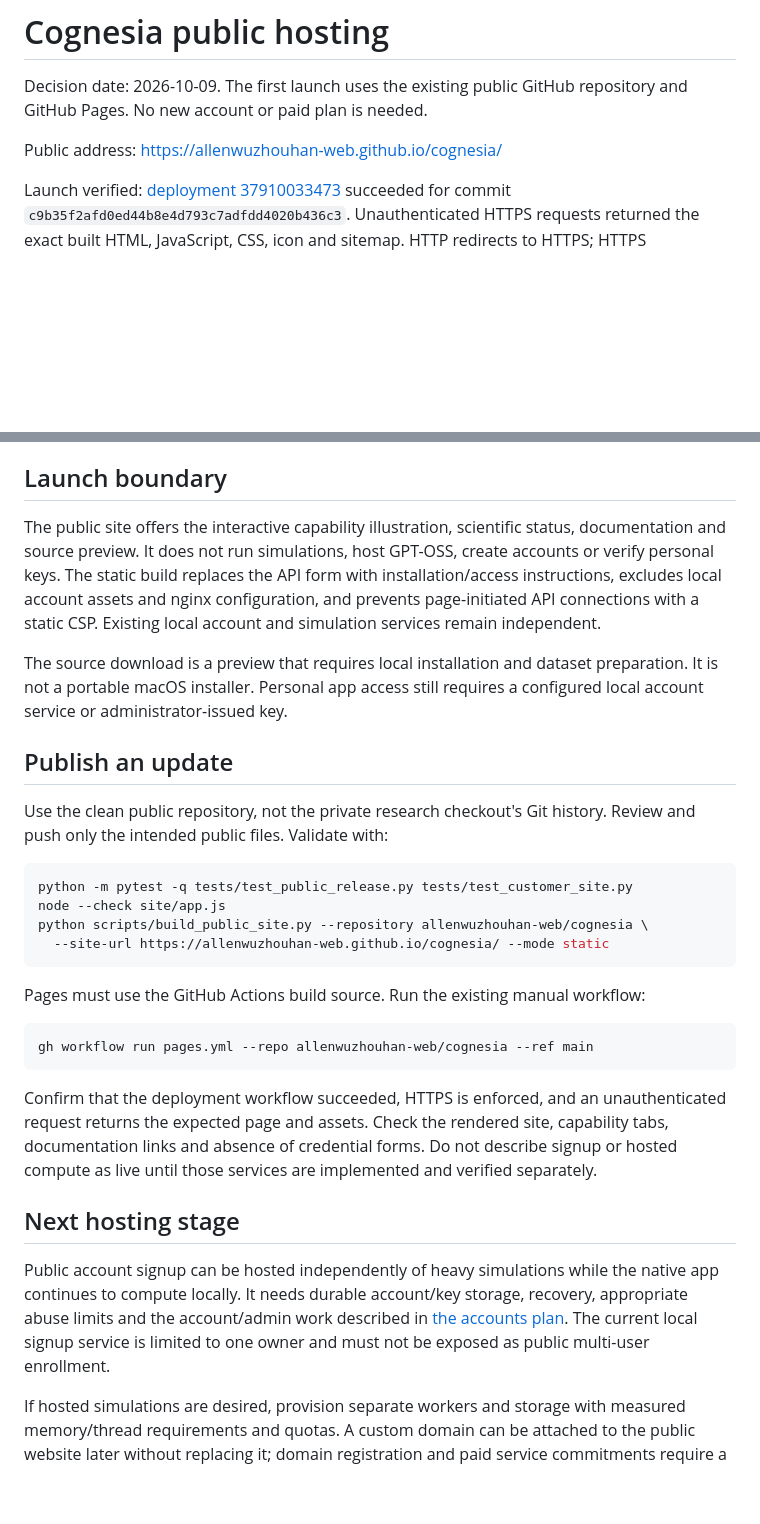
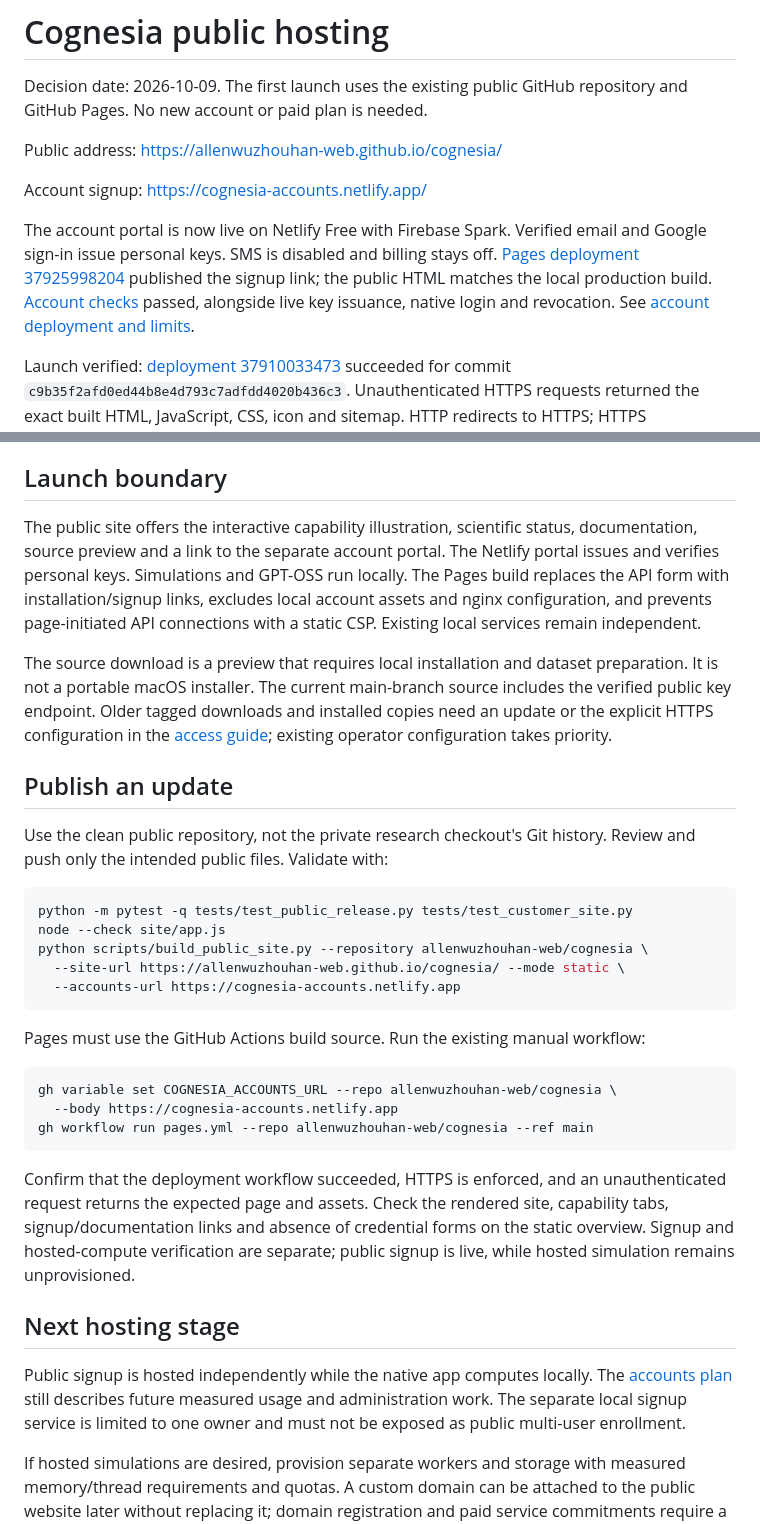
Before and after one commit to allenwuzhouhan-web/cognesia, a Markdown page: docs/public-hosting.md, 2 parts joined by grey strips. Rendered like a GitHub page; blank space fills up the shorter version.

Commit message:
Document verified signup and Pages publication

````diff
--- a/docs/public-hosting.md
+++ b/docs/public-hosting.md
@@ -4,6 +4,16 @@ Decision date: 2026-10-09. The first launch uses the existing public GitHub
 repository and GitHub Pages. No new account or paid plan is needed.
 
 Public address: https://allenwuzhouhan-web.github.io/cognesia/
+
+Account signup: https://cognesia-accounts.netlify.app/
+
+The account portal is now live on Netlify Free with Firebase Spark. Verified
+email and Google sign-in issue personal keys. SMS is disabled and billing stays
+off. [Pages deployment 37925998204](https://github.com/allenwuzhouhan-web/cognesia/actions/runs/37925998204)
+published the signup link; the public HTML matches the local production build.
+[Account checks](https://github.com/allenwuzhouhan-web/cognesia/actions/runs/37925940904)
+passed, alongside live key issuance, native login and revocation.
+See [account deployment and limits](../services/accounts/README.md).
 
 Launch verified: [deployment 37910033473](https://github.com/allenwuzhouhan-web/cognesia/actions/runs/37910033473)
 succeeded for commit `c9b35f2afd0ed44b8e4d793c7adfdd4020b436c3`.
@@ -35,15 +45,17 @@ connects Cloudflare to an origin through an outbound connector.
 ## Launch boundary
 
 The public site offers the interactive capability illustration, scientific status,
-documentation and source preview. It does not run simulations, host GPT-OSS,
-create accounts or verify personal keys. The static build replaces the API form
-with installation/access instructions, excludes local account assets and nginx
-configuration, and prevents page-initiated API connections with a static CSP.
-Existing local account and simulation services remain independent.
+documentation, source preview and a link to the separate account portal. The
+Netlify portal issues and verifies personal keys. Simulations and GPT-OSS run
+locally. The Pages build replaces the API form with installation/signup links,
+excludes local account assets and nginx configuration, and prevents page-initiated
+API connections with a static CSP. Existing local services remain independent.
 
 The source download is a preview that requires local installation and dataset
-preparation. It is not a portable macOS installer. Personal app access still
-requires a configured local account service or administrator-issued key.
+preparation. It is not a portable macOS installer. The current main-branch source
+includes the verified public key endpoint. Older tagged downloads and installed
+copies need an update or the explicit HTTPS configuration in the
+[access guide](app-access.md); existing operator configuration takes priority.
 
 ## Publish an update
 
@@ -54,28 +66,30 @@ Review and push only the intended public files. Validate with:
 python -m pytest -q tests/test_public_release.py tests/test_customer_site.py
 node --check site/app.js
 python scripts/build_public_site.py --repository allenwuzhouhan-web/cognesia \
-  --site-url https://allenwuzhouhan-web.github.io/cognesia/ --mode static
+  --site-url https://allenwuzhouhan-web.github.io/cognesia/ --mode static \
+  --accounts-url https://cognesia-accounts.netlify.app
 ```
 
 Pages must use the GitHub Actions build source. Run the existing manual workflow:
 
 ```sh
+gh variable set COGNESIA_ACCOUNTS_URL --repo allenwuzhouhan-web/cognesia \
+  --body https://cognesia-accounts.netlify.app
 gh workflow run pages.yml --repo allenwuzhouhan-web/cognesia --ref main
 ```
 
 Confirm that the deployment workflow succeeded, HTTPS is enforced, and an
 unauthenticated request returns the expected page and assets. Check the rendered
-site, capability tabs, documentation links and absence of credential forms.
-Do not describe signup or hosted compute as live until those services are
-implemented and verified separately.
+site, capability tabs, signup/documentation links and absence of credential forms
+on the static overview. Signup and hosted-compute verification are separate;
+public signup is live, while hosted simulation remains unprovisioned.
 
 ## Next hosting stage
 
-Public account signup can be hosted independently of heavy simulations while the
-native app continues to compute locally. It needs durable account/key storage,
-recovery, appropriate abuse limits and the account/admin work described in
-[the accounts plan](website-accounts-plan.md). The current local signup service
-is limited to one owner and must not be exposed as public multi-user enrollment.
+Public signup is hosted independently while the native app computes locally.
+The [accounts plan](website-accounts-plan.md) still describes future measured
+usage and administration work. The separate local signup service is limited to
+one owner and must not be exposed as public multi-user enrollment.
 
 If hosted simulations are desired, provision separate workers and storage with
 measured memory/thread requirements and quotas. A custom domain can be attached
````
Also changed, not shown: other parts of docs/public-hosting.md (+1 -1 lines), REPORT.md (+3 -1 lines).
